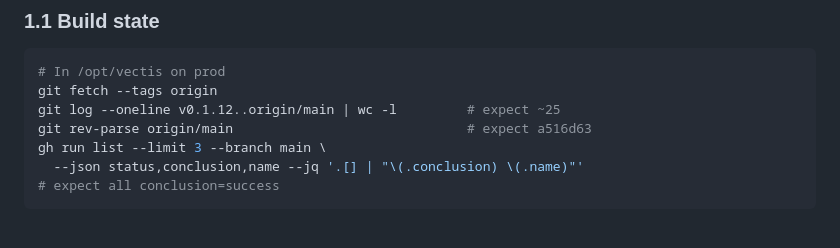
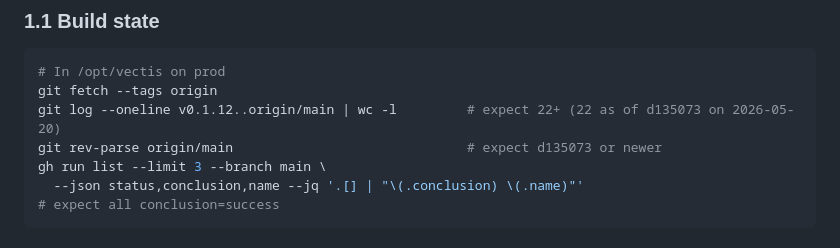
Before and after one commit to Veltara-Works/vectis, a Markdown page: docs/notes/v0.1.14-cutover-runbook.md, the part around the change. GitHub-like rendering.

Commit message:
docs(release): tighten expected commit count in cutover runbook
Earlier draft said "expect ~25" for commits since v0.1.12; the
actual count was 20 at draft time and is 22 as of 23bd4e5. Loose
estimate replaced with the precise current number plus a 22+ floor
so the pre-flight check still passes if more commits land before tag.

````diff
--- a/docs/notes/v0.1.14-cutover-runbook.md
+++ b/docs/notes/v0.1.14-cutover-runbook.md
@@ -43,8 +43,8 @@ tag, not the cutover (the cutover happens once you tag).
 ```bash
 # In /opt/vectis on prod
 git fetch --tags origin
-git log --oneline v0.1.12..origin/main | wc -l         # expect ~25
-git rev-parse origin/main                              # expect a516d63
+git log --oneline v0.1.12..origin/main | wc -l         # expect 22+ (22 as of d135073 on 2026-05-20)
+git rev-parse origin/main                              # expect d135073 or newer
 gh run list --limit 3 --branch main \
   --json status,conclusion,name --jq '.[] | "\(.conclusion) \(.name)"'
 # expect all conclusion=success
````
